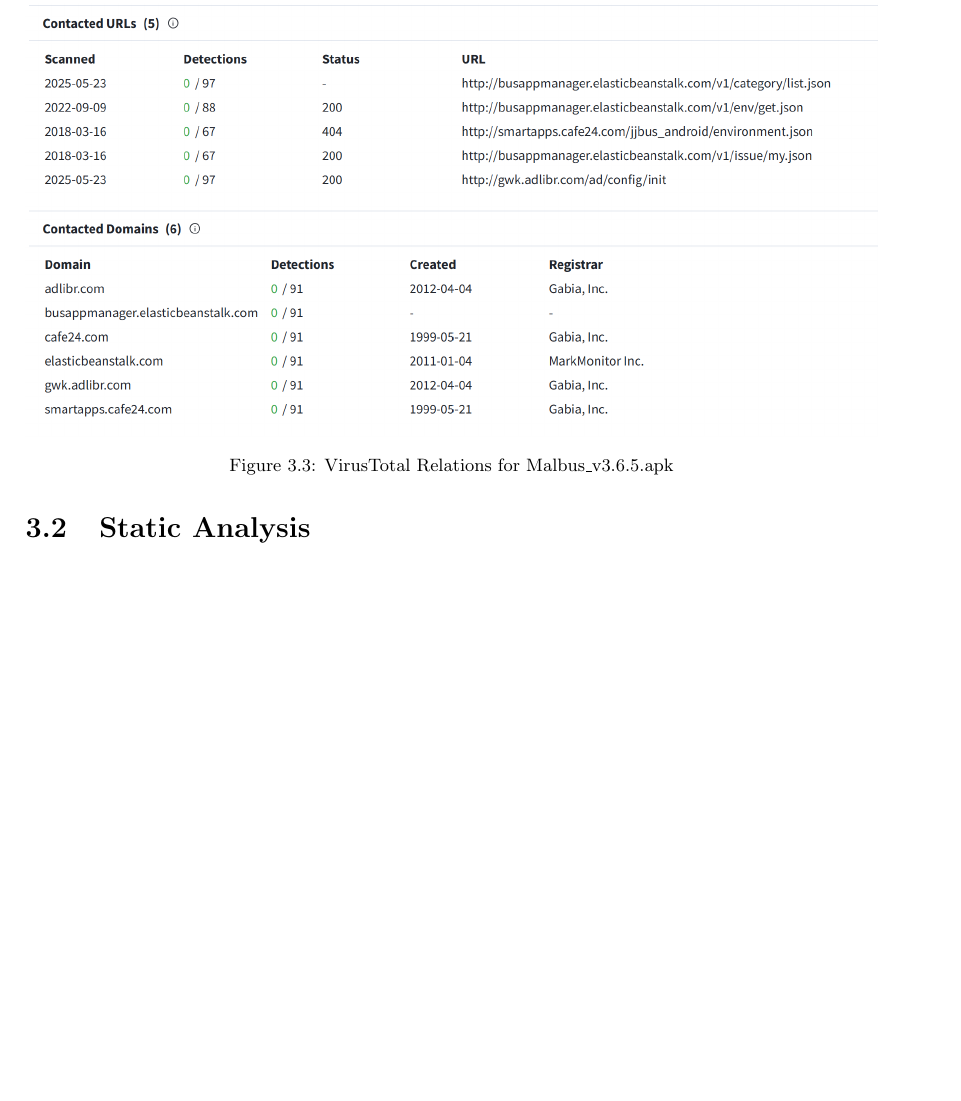
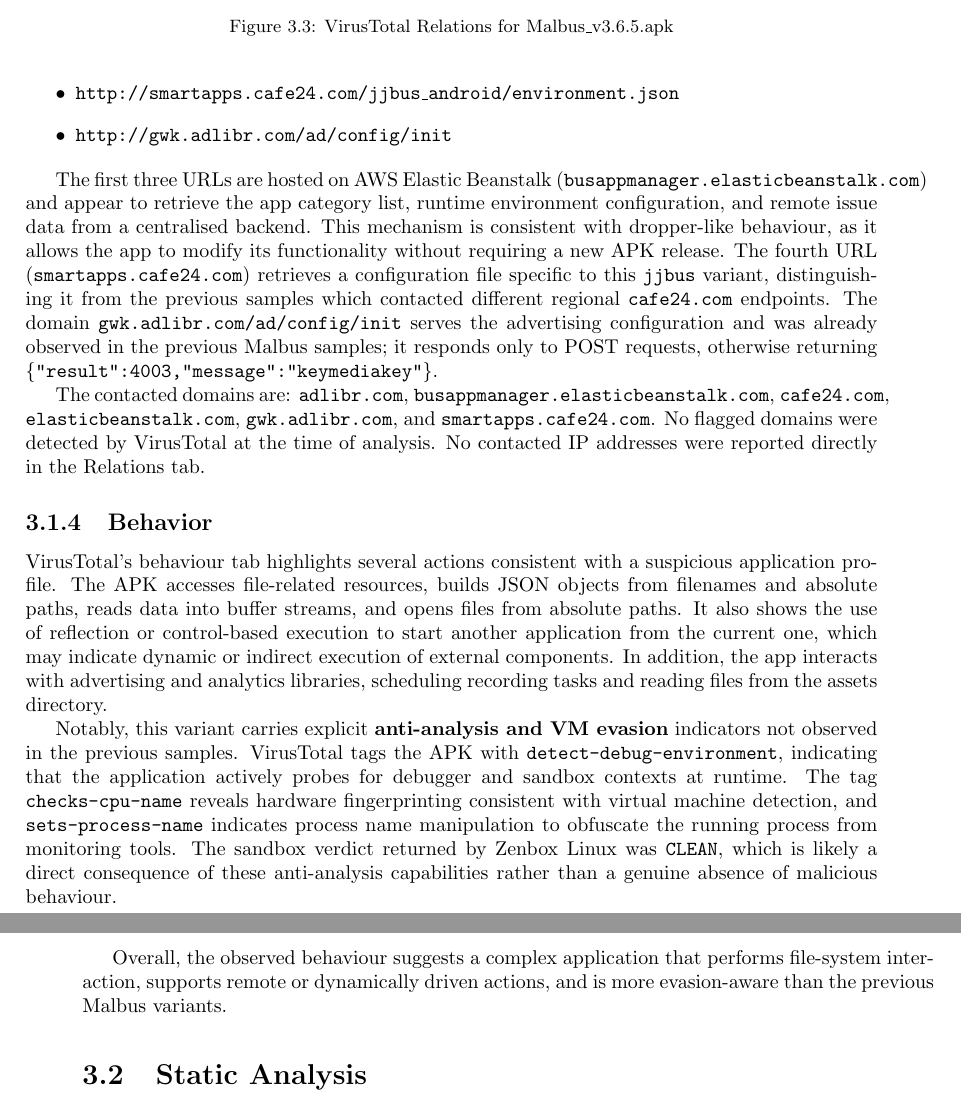
Before and after one commit to francescocopelli/Report-Dependability-Project---Group-5, a LaTeX document (main.tex, which reads page/apk_3/third.tex): part of page 26 of 30 before the commit and two parts of pages 26 and 27 of 31 after it, the two joined at a grey line, cut so that both start at the same text, the shorter picture padded with empty space. Compiled offline with pdfLaTeX.

Commit message:
chap3: fill Relations and Behaviour todos from vt_report.json data

```diff
--- a/page/apk_3/third.tex
+++ b/page/apk_3/third.tex
@@ -65,6 +71,17 @@
+    \item \texttt{http://smartapps.cafe24.com/jjbus\_android/environment.json}
+    \item \texttt{http://gwk.adlibr.com/ad/config/init}
+\end{itemize}
+
+The first three URLs are hosted on AWS Elastic Beanstalk (\texttt{busappmanager.elasticbeanstalk.com}) and appear to retrieve the app category list, runtime environment configuration, and remote issue data from a centralised backend. This mechanism is consistent with dropper-like behaviour, as it allows the app to modify its functionality without requiring a new APK release. The fourth URL (\texttt{smartapps.cafe24.com}) retrieves a configuration file specific to this \texttt{jjbus} variant, distinguishing it from the previous samples which contacted different regional \texttt{cafe24.com} endpoints. The domain \texttt{gwk.adlibr.com/ad/config/init} serves the advertising configuration and was already observed in the previous Malbus samples; it responds only to POST requests, otherwise returning \texttt{\{"result":4003,"message":"keymediakey"\}}.
+
+The contacted domains are: \texttt{adlibr.com}, \texttt{busappmanager.elasticbeanstalk.com}, \texttt{cafe24.com}, \texttt{elasticbeanstalk.com}, \texttt{gwk.adlibr.com}, and \texttt{smartapps.cafe24.com}. No flagged domains were detected by VirusTotal at the time of analysis. No contacted IP addresses were reported directly in the Relations tab.
 
 \subsection{Behavior}
-\todo[inline]{Describe VirusTotal Behavior tab findings for \threer}
+VirusTotal's behaviour tab highlights several actions consistent with a suspicious application profile. The APK accesses file-related resources, builds JSON objects from filenames and absolute paths, reads data into buffer streams, and opens files from absolute paths. It also shows the use of reflection or control-based execution to start another application from the current one, which may indicate dynamic or indirect execution of external components. In addition, the app interacts with advertising and analytics libraries, scheduling recording tasks and reading files from the assets directory.
+
+Notably, this variant carries explicit \textbf{anti-analysis and VM evasion} indicators not observed in the previous samples. VirusTotal tags the APK with \texttt{detect-debug-environment}, indicating that the application actively probes for debugger and sandbox contexts at runtime. The tag \texttt{checks-cpu-name} reveals hardware fingerprinting consistent with virtual machine detection, and \texttt{sets-process-name} indicates process name manipulation to obfuscate the running process from monitoring tools. The sandbox verdict returned by Zenbox Linux was \texttt{CLEAN}, which is likely a direct consequence of these anti-analysis capabilities rather than a genuine absence of malicious behaviour.
+
+Overall, the observed behaviour suggests a complex application that performs file-system interaction, supports remote or dynamically driven actions, and is more evasion-aware than the previous Malbus variants.
 
 \section{Static Analysis}
 
```
Also changed, not shown: page/apk_3/third.tex (14 more changed lines).
